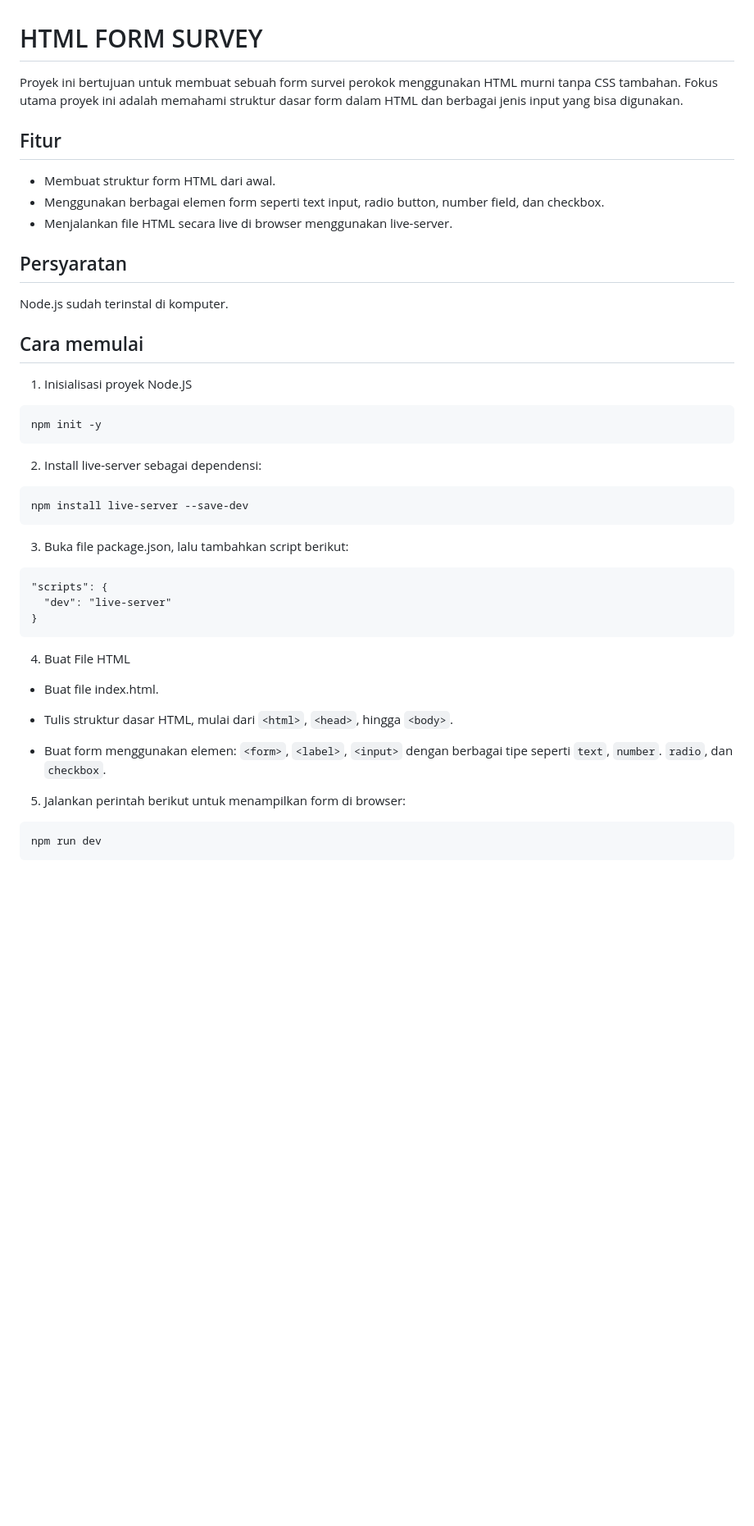
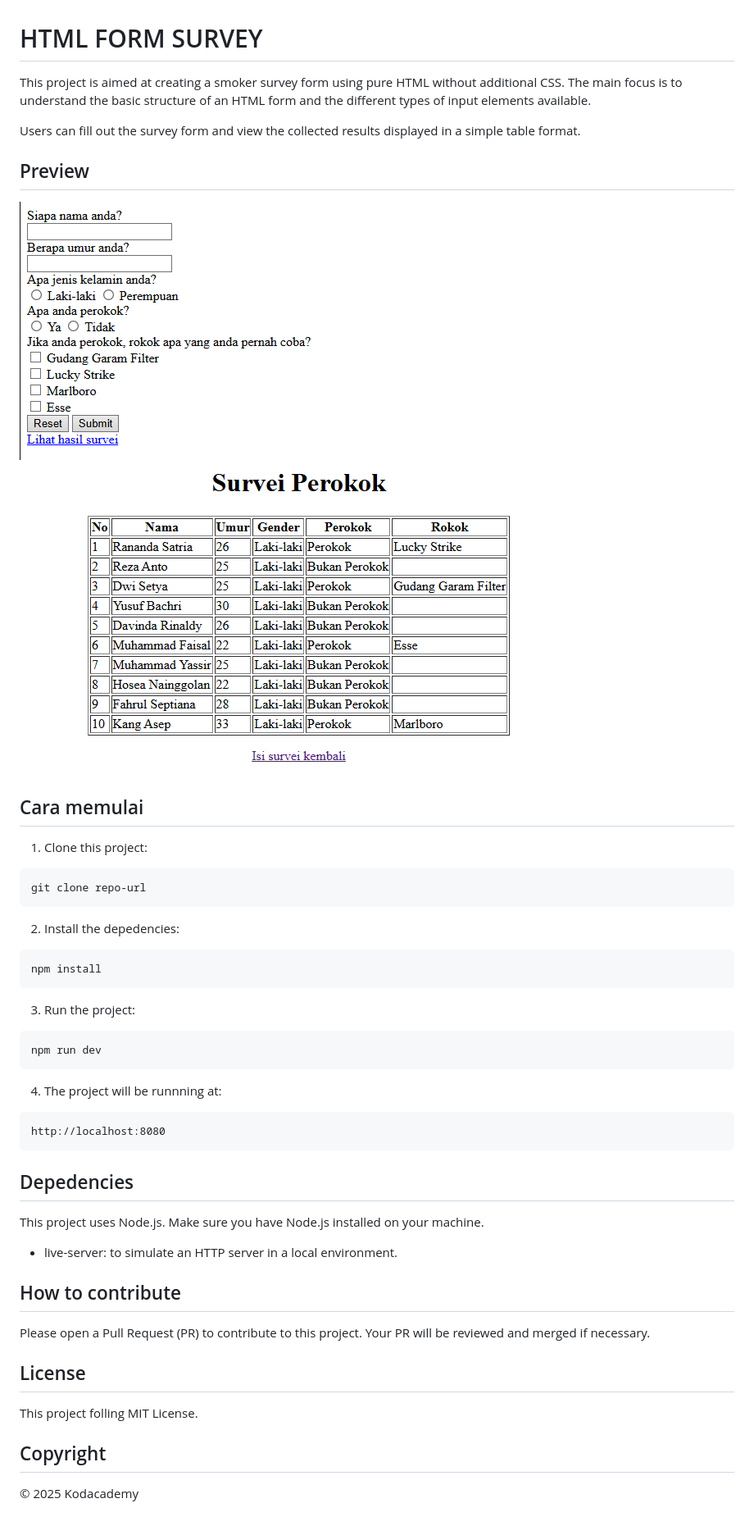
Before and after one commit to ranandasatria/fgo24-html-formsurvey, a Markdown page: README.md, the part around the change. Shown: that part at 82% size. GitHub-like rendering; pictures changed too: form.png (added), table.png (added); blank space fills up the shorter version.

Commit message:
chore: improved the README to be more structured and informative

````diff
--- a/README.md
+++ b/README.md
@@ -1,40 +1,48 @@
 # HTML FORM SURVEY
-Proyek ini bertujuan untuk membuat sebuah form survei perokok menggunakan HTML murni tanpa CSS tambahan. Fokus utama proyek ini adalah memahami struktur dasar form dalam HTML dan berbagai jenis input yang bisa digunakan.
+This project is aimed at creating a smoker survey form using pure HTML without additional CSS.
+The main focus is to understand the basic structure of an HTML form and the different types of input elements available.
 
-## Fitur
-- Membuat struktur form HTML dari awal.
-- Menggunakan berbagai elemen form seperti text input, radio button, number field, dan checkbox.
-- Menjalankan file HTML secara live di browser menggunakan live-server.
+Users can fill out the survey form and view the collected results displayed in a simple table format.
 
-## Persyaratan
-Node.js sudah terinstal di komputer.
+## Preview
+![Preview](/form.png)
+![Preview](/table.png)
 
 ## Cara memulai
-1. Inisialisasi proyek Node.JS
+1. Clone this project:
 ```
-npm init -y
+git clone repo-url
 ```
 
-2. Install live-server sebagai dependensi:
+2. Install the depedencies:
 ```
-npm install live-server --save-dev
+npm install
 ```
 
-3. Buka file package.json, lalu tambahkan script berikut:
-```
-"scripts": {
-  "dev": "live-server"
-}
-```
-
-4. Buat File HTML
-- Buat file index.html.
-
-- Tulis struktur dasar HTML, mulai dari ```<html>```, ```<head>```, hingga ```<body>```.
-
-- Buat form menggunakan elemen: ```<form>```, ```<label>```, ```<input>``` dengan berbagai tipe seperti ```text```, ```number```. ```radio```, dan ```checkbox```.
-
-5. Jalankan perintah berikut untuk menampilkan form di browser:
+3. Run the project:
 ```
 npm run dev
 ```
+
+4. The project will be runnning at:
+```
+http://localhost:8080
+```
+
+## Depedencies
+
+This project uses Node.js. Make sure you have Node.js installed on your machine.
+
+- live-server: to simulate an HTTP server in a local environment.
+
+## How to contribute
+
+Please open a Pull Request (PR) to contribute to this project.
+Your PR will be reviewed and merged if necessary.
+
+## License
+
+This project folling MIT License.
+
+## Copyright
+&copy; 2025 Kodacademy
````
Also changed, not shown: 4 other files.
